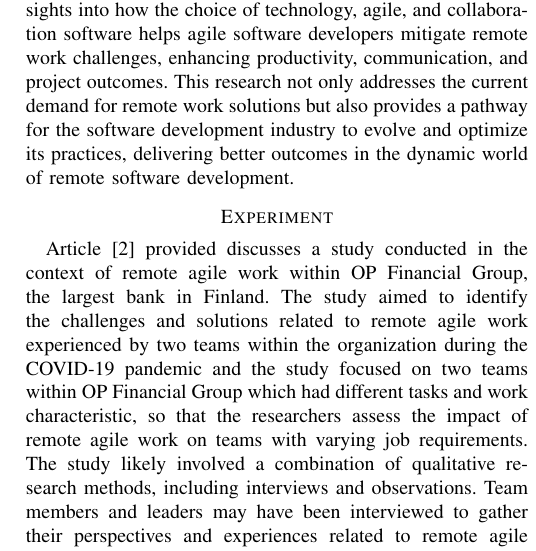
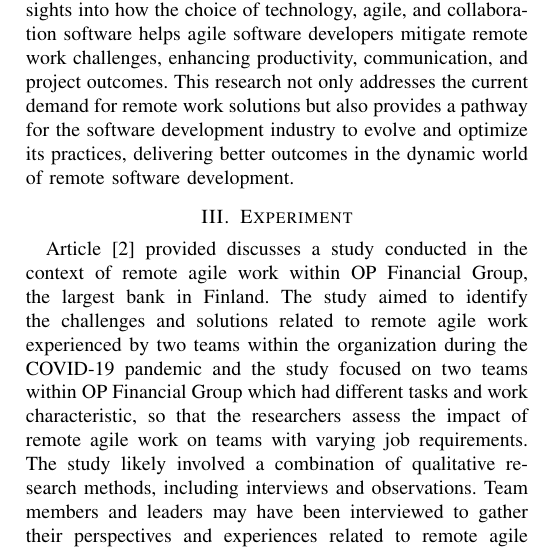
Before and after one commit to Polychloras/Agile_Research, a LaTeX paper (conference_101719.tex): part of one column of page 2 of 4, cut so that both start at the same text. Compiled offline with pdfLaTeX; a missing font is replaced by an installed copy or a similar font; a LaTeX package or settings file that is missing is left out.

Commit message:
Fix section numbering

```diff
--- a/conference_101719.tex
+++ b/conference_101719.tex
@@ -46,7 +46,7 @@ Schmidtner et al. [7] conducted a research study in Germany, the study aimed to
 
 The value of this research lies in its potential to inform decision-making and drive continuous improvement in remote software development. The study's findings will empower software development teams and organizations, offering insights into how the choice of technology, agile, and collaboration software helps agile software developers mitigate remote work challenges, enhancing productivity, communication, and project outcomes. This research not only addresses the current demand for remote work solutions but also provides a pathway for the software development industry to evolve and optimize its practices, delivering better outcomes in the dynamic world of remote software development.
 
-\section*{Experiment}
+\section{Experiment}
 Article [2] provided discusses a study conducted in the context of remote agile work within OP Financial Group, the largest bank in Finland. The study aimed to identify the challenges and solutions related to remote agile work experienced by two teams within the organization during the COVID-19 pandemic and the study focused on two teams within OP Financial Group which had different tasks and work characteristic, so that the researchers assess the impact of remote agile work on teams with varying job requirements. The study likely involved a combination of qualitative research methods, including interviews and observations. Team members and leaders may have been interviewed to gather their perspectives and experiences related to remote agile work. The study likely involved a combination of qualitative research methods, including interviews and observations. Team members and leaders may have been interviewed to gather their perspectives and experiences related to remote agile work. The study concluded by emphasizing the ongoing trends of agile work and remote or hybrid work and the need for organizations to adapt to these changes. The findings aimed to guide organizations in effectively implementing agile practices in a remote work environment.
 
 Article [3] is about “When Agile Harms Learning and Innovation” investigates the impact of Agile methodologies on organizational learning and innovation. The research targets to understand the relationship between Agile practices and learning, explore their influence on innovation, and propose strategies to mitigate negative effects.
```
Also changed, not shown: conference_101719.pdf, 4 other files.
